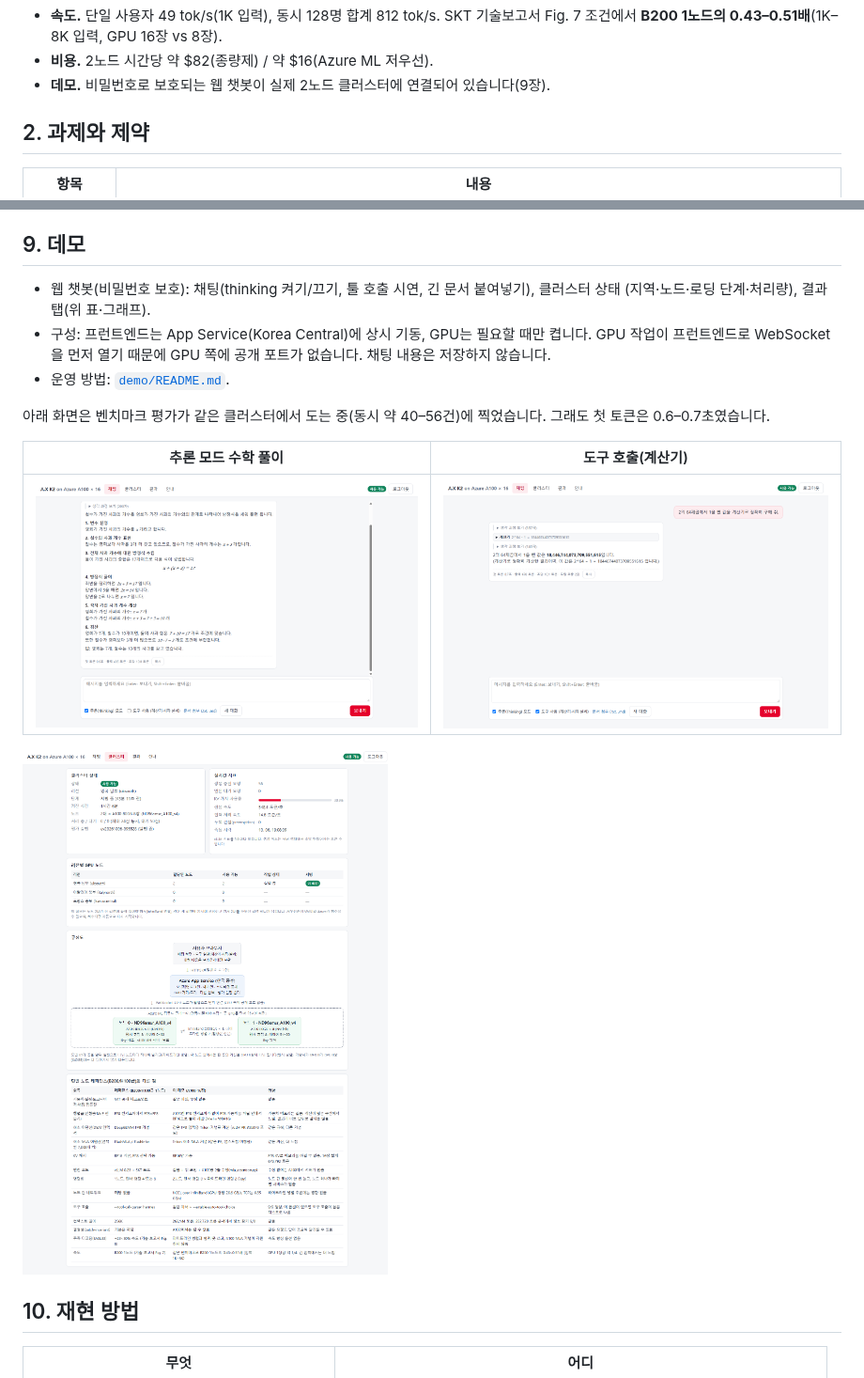
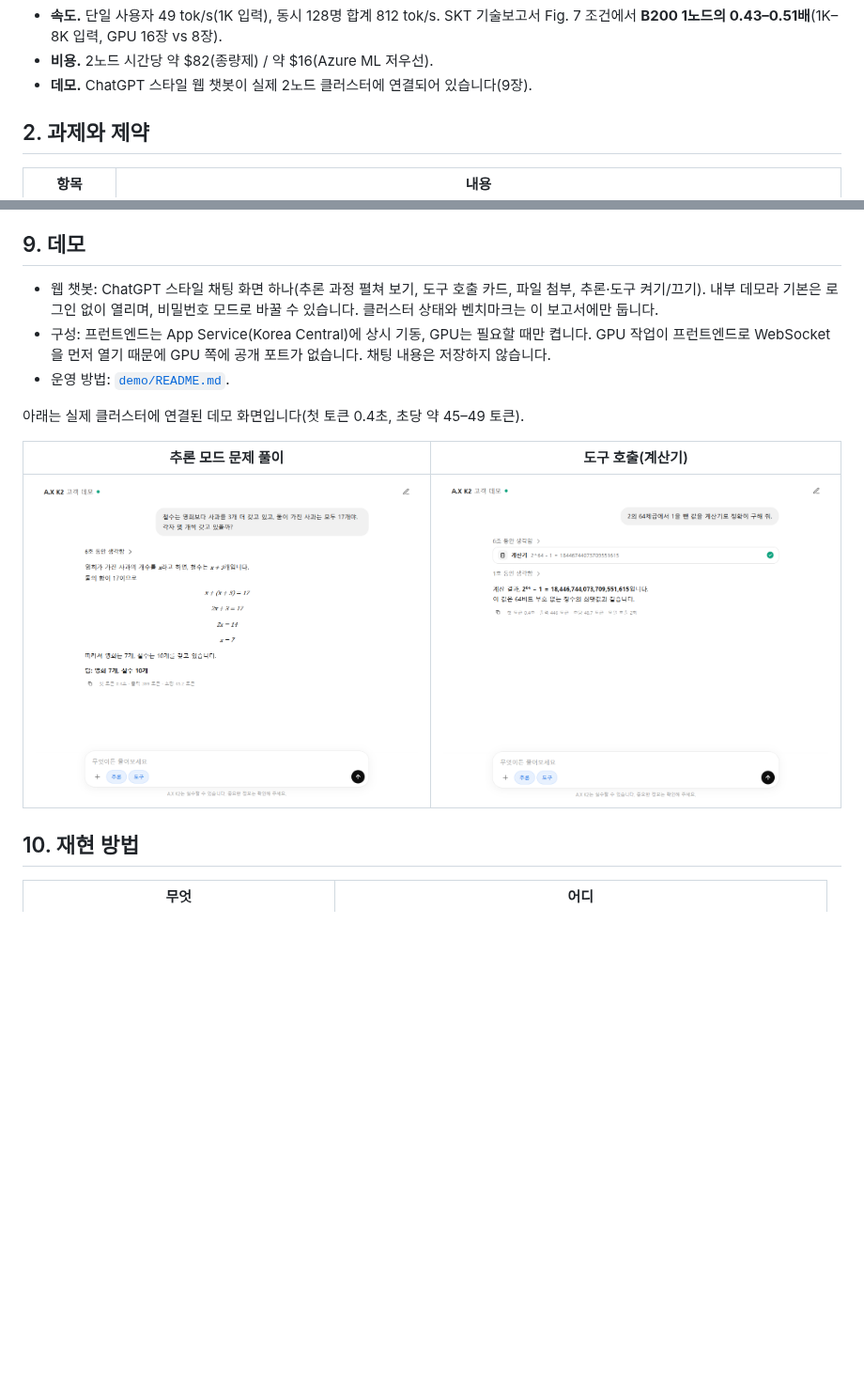
Before and after one commit to EON-LEE/sk-ax-azure, a Markdown page: docs/report/REPORT.md, 2 parts joined by grey strips. Shown at 94% size. GitHub-like rendering; pictures changed too: docs/report/figures/demo-chat-thinking.png, docs/report/figures/demo-chat-tools.png, docs/report/figures/demo-cluster.png (deleted); blank space fills up the shorter version.

```diff
--- a/docs/report/REPORT.md
+++ b/docs/report/REPORT.md
@@ -17,7 +17,7 @@
 - **속도.** 단일 사용자 49 tok/s(1K 입력), 동시 128명 합계 812 tok/s.
   SKT 기술보고서 Fig. 7 조건에서 **B200 1노드의 0.43–0.51배**(1K–8K 입력, GPU 16장 vs 8장).
 - **비용.** 2노드 시간당 약 $82(종량제) / 약 $16(Azure ML 저우선).
-- **데모.** 비밀번호로 보호되는 웹 챗봇이 실제 2노드 클러스터에 연결되어 있습니다(9장).
+- **데모.** ChatGPT 스타일 웹 챗봇이 실제 2노드 클러스터에 연결되어 있습니다(9장).
 
 ## 2. 과제와 제약
 
@@ -193,19 +201,17 @@ NVFP4 1노드 종량제 $17.38.
 
 ## 9. 데모
 
-- 웹 챗봇(비밀번호 보호): 채팅(thinking 켜기/끄기, 툴 호출 시연, 긴 문서 붙여넣기), 클러스터 상태
-  (지역·노드·로딩 단계·처리량), 결과 탭(위 표·그래프).
+- 웹 챗봇: ChatGPT 스타일 채팅 화면 하나(추론 과정 펼쳐 보기, 도구 호출 카드, 파일 첨부, 추론·도구 켜기/끄기).
+  내부 데모라 기본은 로그인 없이 열리며, 비밀번호 모드로 바꿀 수 있습니다. 클러스터 상태와 벤치마크는 이 보고서에만 둡니다.
 - 구성: 프런트엔드는 App Service(Korea Central)에 상시 기동, GPU는 필요할 때만 켭니다.
   GPU 작업이 프런트엔드로 WebSocket을 먼저 열기 때문에 GPU 쪽에 공개 포트가 없습니다. 채팅 내용은 저장하지 않습니다.
 - 운영 방법: [`demo/README.md`](../../demo/README.md).
 
-아래 화면은 벤치마크 평가가 같은 클러스터에서 도는 중(동시 약 40–56건)에 찍었습니다. 그래도 첫 토큰은 0.6–0.7초였습니다.
+아래는 실제 클러스터에 연결된 데모 화면입니다(첫 토큰 0.4초, 초당 약 45–49 토큰).
 
-| 추론 모드 수학 풀이 | 도구 호출(계산기) |
+| 추론 모드 문제 풀이 | 도구 호출(계산기) |
 |---|---|
 | ![추론 모드](figures/demo-chat-thinking.png) | ![도구 호출](figures/demo-chat-tools.png) |
-
-![클러스터 탭](figures/demo-cluster.png)
 
 ## 10. 재현 방법
 
```
Also changed, not shown: other parts of docs/report/REPORT.md (+17 -9 lines), demo/README.md (+6 -3 lines), docs/report/figures/benchmarks-vs-published.png (added), 11 other files.
